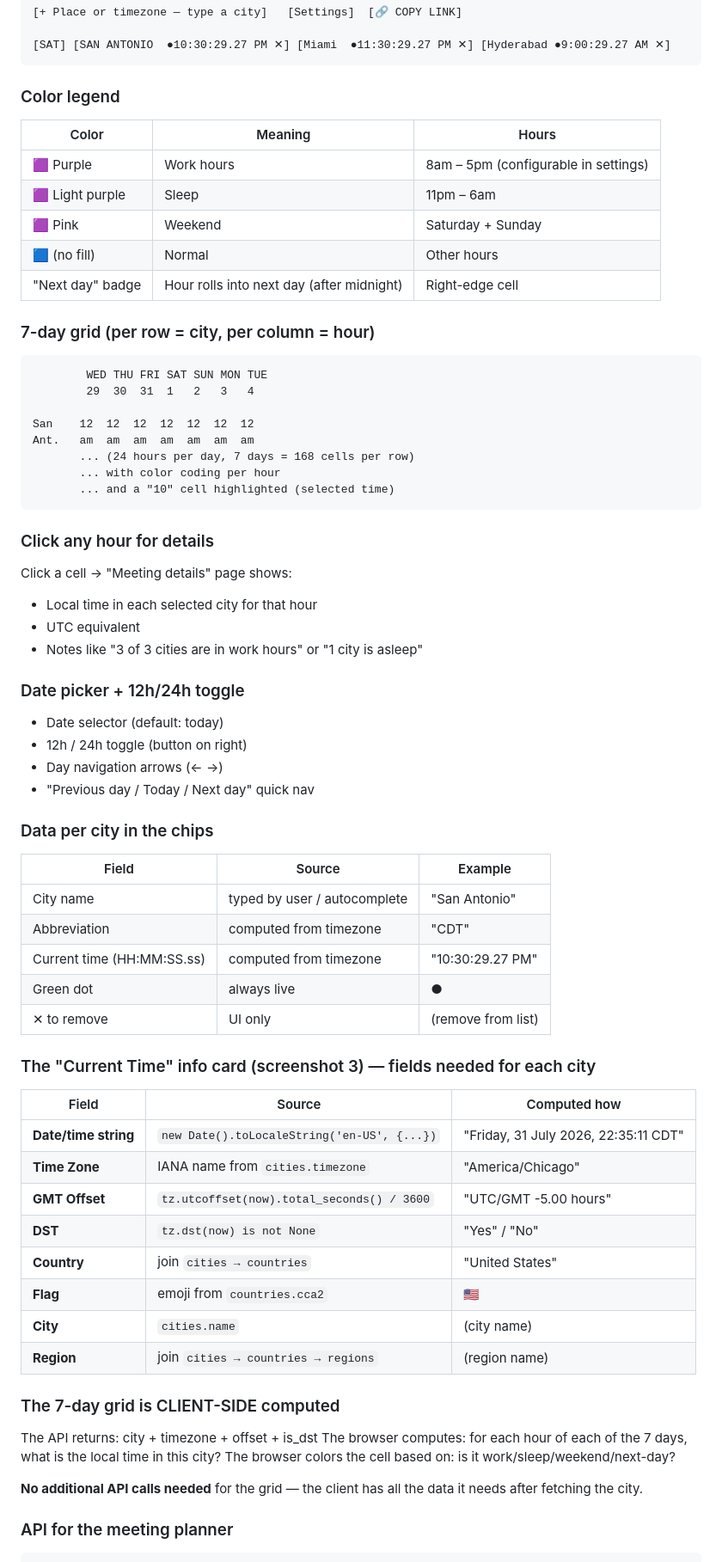
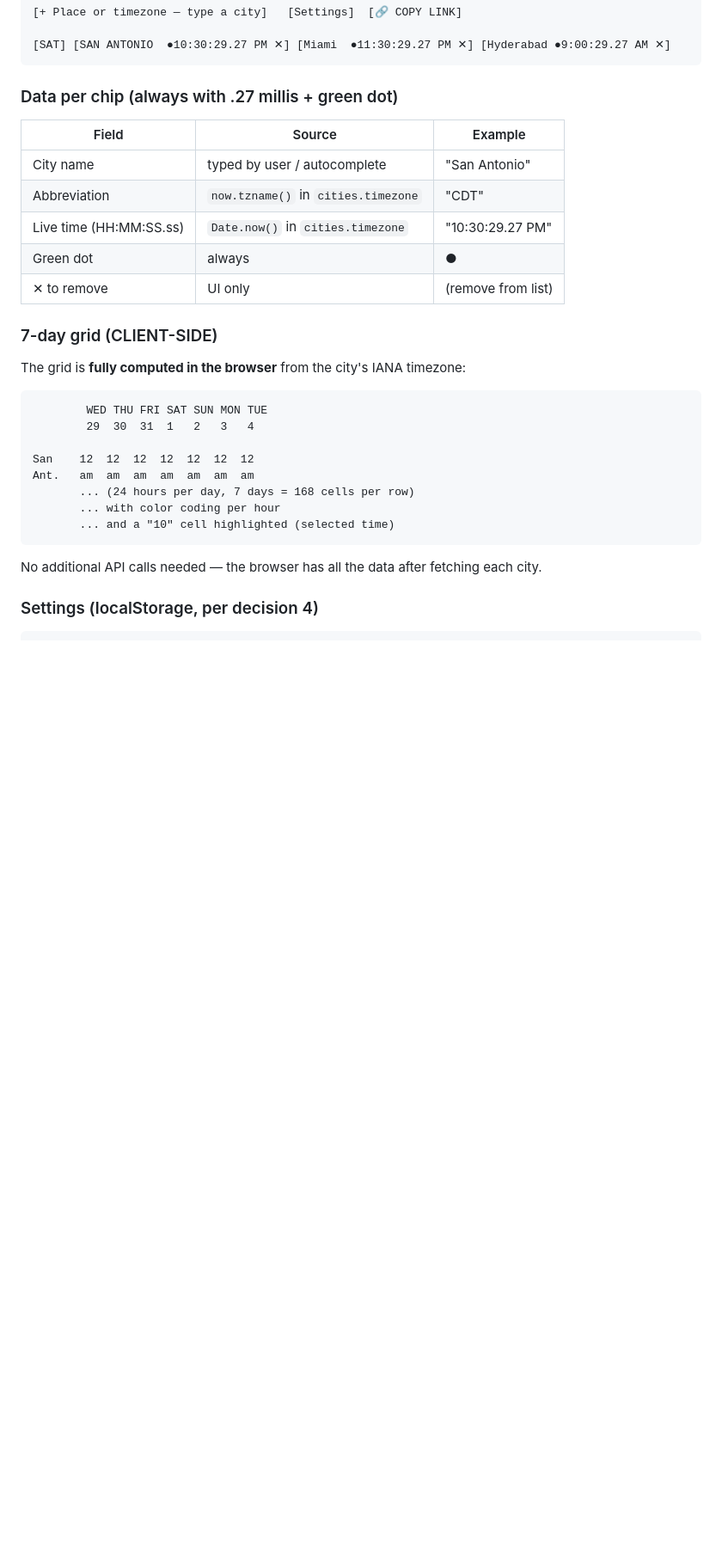
Before and after one commit to nsura2029-art/dateandtime-api-v2, a Markdown page: docs/PLAN-features-region-search-and-meeting-planner.md, the part around one of its changes. Shown at 86% size. Drawn GitHub-style; blank space fills up the shorter version.

````diff
--- a/docs/PLAN-features-region-search-and-meeting-planner.md
+++ b/docs/PLAN-features-region-search-and-meeting-planner.md
@@ -140,17 +203,19 @@ The `live` object is computed at query time from the IANA timezone. It includes
 [SAT] [SAN ANTONIO  ●10:30:29.27 PM ✕] [Miami  ●11:30:29.27 PM ✕] [Hyderabad ●9:00:29.27 AM ✕]
 ```
 
-### Color legend
+### Data per chip (always with .27 millis + green dot)
 
-| Color | Meaning | Hours |
+| Field | Source | Example |
 |---|---|---|
-| 🟪 Purple | Work hours | 8am – 5pm (configurable in settings) |
-| 🟪 Light purple | Sleep | 11pm – 6am |
-| 🟪 Pink | Weekend | Saturday + Sunday |
-| 🟦 (no fill) | Normal | Other hours |
-| "Next day" badge | Hour rolls into next day (after midnight) | Right-edge cell |
+| City name | typed by user / autocomplete | "San Antonio" |
+| Abbreviation | `now.tzname()` in `cities.timezone` | "CDT" |
+| Live time (HH:MM:SS.ss) | `Date.now()` in `cities.timezone` | "10:30:29.27 PM" |
+| Green dot | always | ● |
+| ✕ to remove | UI only | (remove from list) |
 
-### 7-day grid (per row = city, per column = hour)
+### 7-day grid (CLIENT-SIDE)
+
+The grid is **fully computed in the browser** from the city's IANA timezone:
 
 ```
         WED THU FRI SAT SUN MON TUE
@@ -163,51 +228,8 @@ Ant.   am  am  am  am  am  am  am
        ... and a "10" cell highlighted (selected time)
 ```
 
-### Click any hour for details
+No additional API calls needed — the browser has all the data after fetching each city.
 
-Click a cell → "Meeting details" page shows:
-- Local time in each selected city for that hour
-- UTC equivalent
-- Notes like "3 of 3 cities are in work hours" or "1 city is asleep"
-
-### Date picker + 12h/24h toggle
-
-- Date selector (default: today)
-- 12h / 24h toggle (button on right)
-- Day navigation arrows (← →)
-- "Previous day / Today / Next day" quick nav
-
-### Data per city in the chips
-
-| Field | Source | Example |
-|---|---|---|
-| City name | typed by user / autocomplete | "San Antonio" |
-| Abbreviation | computed from timezone | "CDT" |
-| Current time (HH:MM:SS.ss) | computed from timezone | "10:30:29.27 PM" |
-| Green dot | always live | ● |
-| ✕ to remove | UI only | (remove from list) |
-
-### The "Current Time" info card (screenshot 3) — fields needed for each city
-
-| Field | Source | Computed how |
-|---|---|---|
-| **Date/time string** | `new Date().toLocaleString('en-US', {...})` | "Friday, 31 July 2026, 22:35:11 CDT" |
-| **Time Zone** | IANA name from `cities.timezone` | "America/Chicago" |
-| **GMT Offset** | `tz.utcoffset(now).total_seconds() / 3600` | "UTC/GMT -5.00 hours" |
-| **DST** | `tz.dst(now) is not None` | "Yes" / "No" |
-| **Country** | join `cities → countries` | "United States" |
-| **Flag** | emoji from `countries.cca2` | 🇺🇸 |
-| **City** | `cities.name` | (city name) |
-| **Region** | join `cities → countries → regions` | (region name) |
-
-### The 7-day grid is CLIENT-SIDE computed
-
-The API returns: city + timezone + offset + is_dst
-The browser computes: for each hour of each of the 7 days, what is the local time in this city?
-The browser colors the cell based on: is it work/sleep/weekend/next-day?
-
-**No additional API calls needed** for the grid — the client has all the data it needs after fetching the city.
-
-### API for the meeting planner
+### Settings (localStorage, per decision 4)
 
 ```typescript
````
Also changed, not shown: other parts of docs/PLAN-features-region-search-and-meeting-planner.md (+228 -98 lines).
